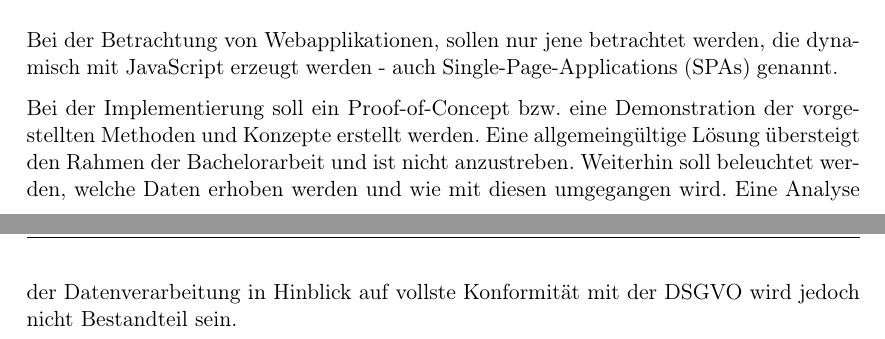
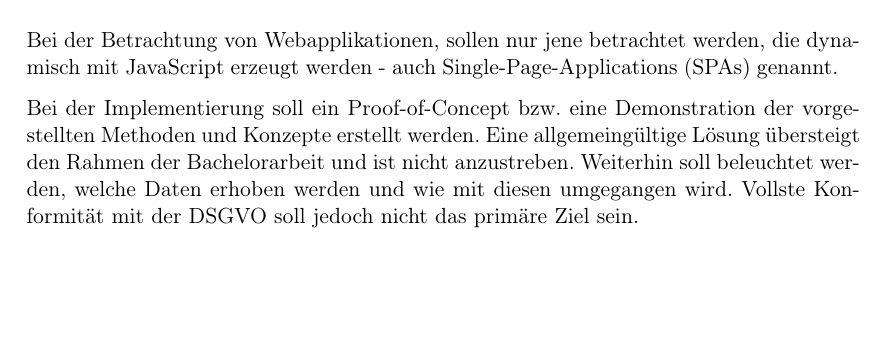
Before and after one commit to JapuDCret/bachelorarbeit, a LaTeX thesis (main.tex, which reads content/01_einleitung/einleitung.tex): two parts of pages 7 and 8 of 26 before the commit and part of page 7 of 24 after it, the two joined at a grey line, cut so that both start at the same text, the shorter picture padded with empty space. Compiled offline with pdfLaTeX.

Commit message:
[non-issue] some reformatting

```diff
--- a/content/01_einleitung/einleitung.tex
+++ b/content/01_einleitung/einleitung.tex
@@ -64,7 +64,7 @@ Bei der Betrachtung von Webapplikationen, sollen nur jene betrachtet werden, die
 
 \nomenclature[Fachbegriff]{PoC}{Proof-of-Concept}
 
-Bei der Implementierung soll ein Proof-of-Concept bzw. eine Demonstration der vorgestellten Methoden und Konzepte erstellt werden. Eine allgemeingültige Lösung übersteigt den Rahmen der Bachelorarbeit und ist nicht anzustreben. Weiterhin soll beleuchtet werden, welche Daten erhoben werden und wie mit diesen umgegangen wird. Eine Analyse der Datenverarbeitung in Hinblick auf vollste Konformität mit der DSGVO wird jedoch nicht Bestandteil sein.
+Bei der Implementierung soll ein Proof-of-Concept bzw. eine Demonstration der vorgestellten Methoden und Konzepte erstellt werden. Eine allgemeingültige Lösung übersteigt den Rahmen der Bachelorarbeit und ist nicht anzustreben. Weiterhin soll beleuchtet werden, welche Daten erhoben werden und wie mit diesen umgegangen wird. Vollste Konformität mit der DSGVO soll jedoch nicht das primäre Ziel sein.
 
 \pagebreak
 
```
Also changed, not shown: main.pdf, content/01_einleitung/einleitung.tex (2 more changed lines).
